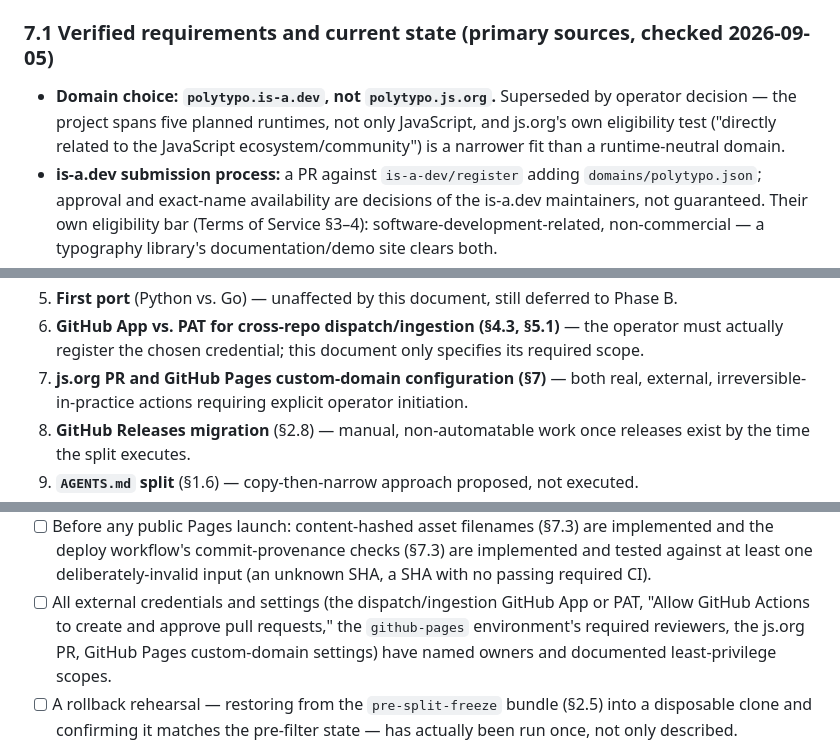
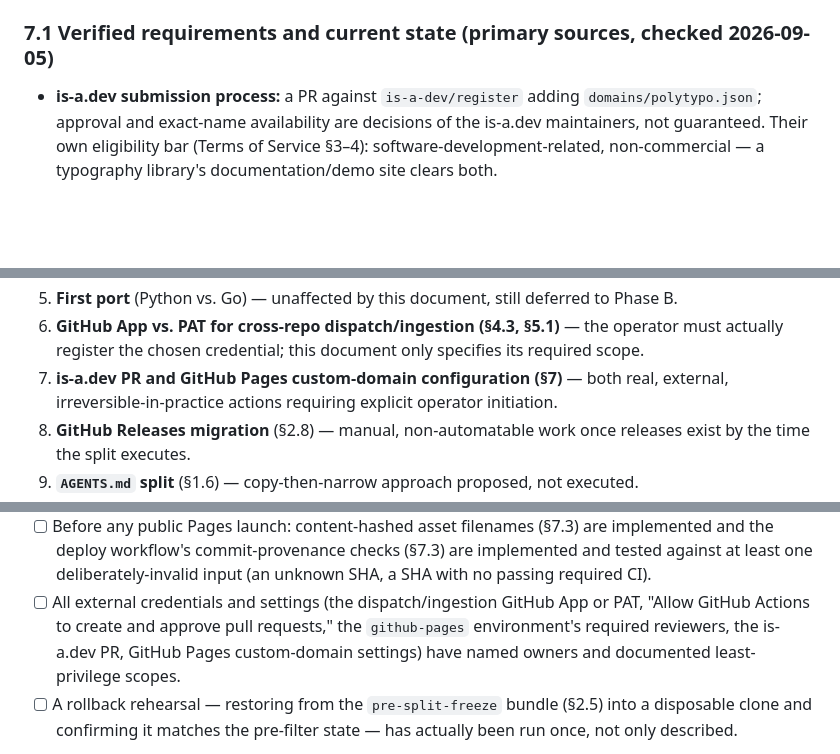
Before and after one commit to polytypo/polytypo, a Markdown page: docs/REPOSITORY_SPLIT_AND_SPEC_SYNC.md, 3 parts joined by grey strips. Drawn GitHub-style; blank space fills up the shorter version.

```diff
--- a/docs/REPOSITORY_SPLIT_AND_SPEC_SYNC.md
+++ b/docs/REPOSITORY_SPLIT_AND_SPEC_SYNC.md
@@ -1498,10 +1498,6 @@ document either: no `domains/polytypo.json` commit, no fork, no PR.
 
 ### 7.1 Verified requirements and current state (primary sources, checked 2026-09-05)
 
-- **Domain choice: `polytypo.is-a.dev`, not `polytypo.js.org`.** Superseded by operator decision —
-  the project spans five planned runtimes, not only JavaScript, and js.org's own eligibility test
-  ("directly related to the JavaScript ecosystem/community") is a narrower fit than a
-  runtime-neutral domain.
 - **is-a.dev submission process:** a PR against `is-a-dev/register` adding `domains/polytypo.json`;
   approval and exact-name availability are decisions of the is-a.dev maintainers, not guaranteed.
   Their own eligibility bar (Terms of Service §3–4): software-development-related, non-commercial —
@@ -1827,7 +1823,7 @@ Nothing below was performed. Each requires an explicit operator decision before
 5. **First port** (Python vs. Go) — unaffected by this document, still deferred to Phase B.
 6. **GitHub App vs. PAT for cross-repo dispatch/ingestion (§4.3, §5.1)** — the operator must actually
    register the chosen credential; this document only specifies its required scope.
-7. **js.org PR and GitHub Pages custom-domain configuration (§7)** — both real, external,
+7. **is-a.dev PR and GitHub Pages custom-domain configuration (§7)** — both real, external,
    irreversible-in-practice actions requiring explicit operator initiation.
 8. **GitHub Releases migration** (§2.8) — manual, non-automatable work once releases exist by the
    time the split executes.
@@ -1884,7 +1880,7 @@ reason not to proceed:
       one deliberately-invalid input (an unknown SHA, a SHA with no passing required CI).
 - [ ] All external credentials and settings (the dispatch/ingestion GitHub App or PAT, "Allow GitHub
       Actions to create and approve pull requests," the `github-pages` environment's required
-      reviewers, the js.org PR, GitHub Pages custom-domain settings) have named owners and
+      reviewers, the is-a.dev PR, GitHub Pages custom-domain settings) have named owners and
       documented least-privilege scopes.
 - [ ] A rollback rehearsal — restoring from the `pre-split-freeze` bundle (§2.5) into a disposable
       clone and confirming it matches the pre-filter state — has actually been run once, not only
```
Also changed, not shown: docs/AUDIT_REMEDIATION_AND_RELEASE_PLAN.md (+2 -5 lines).
